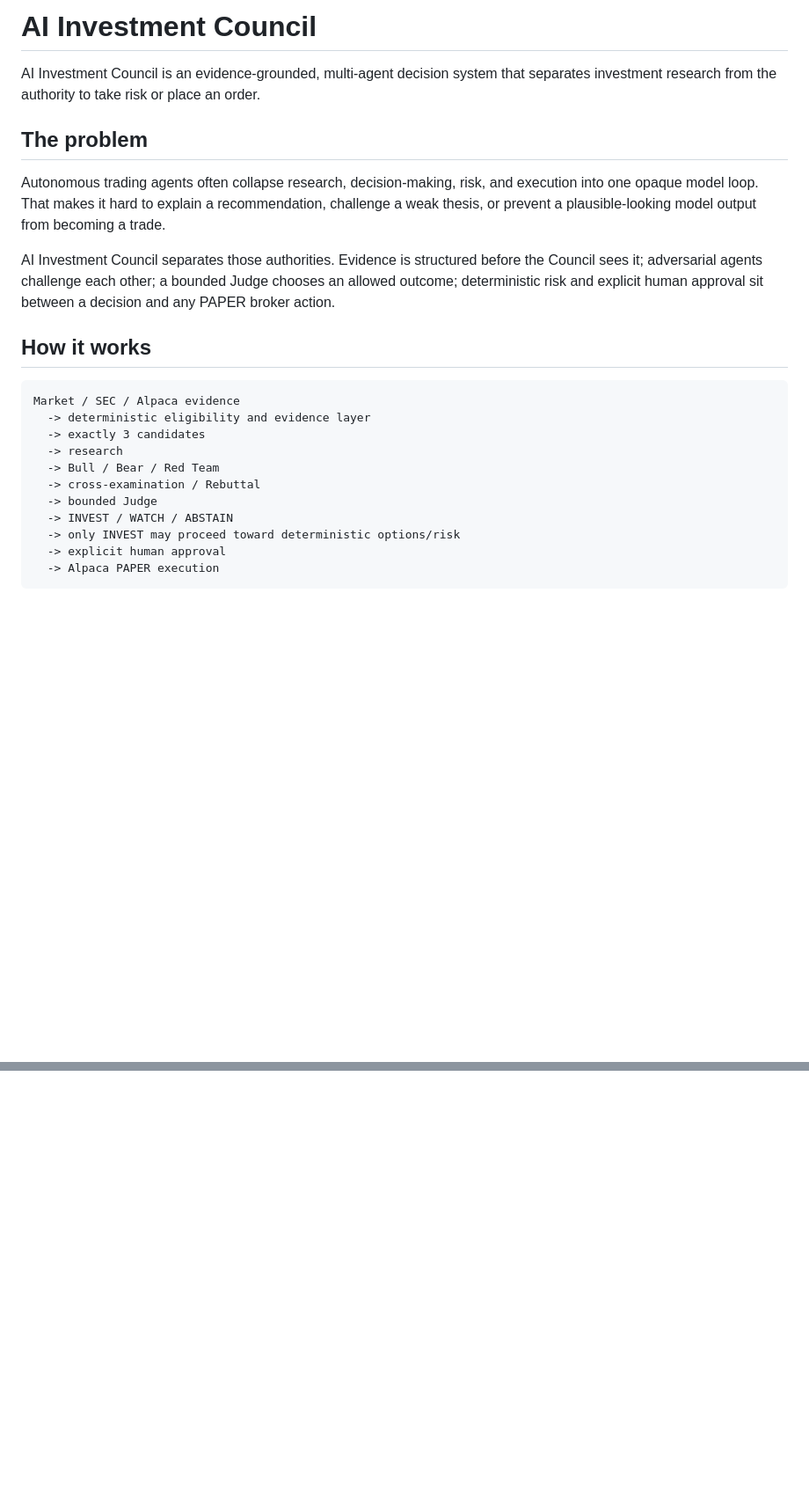
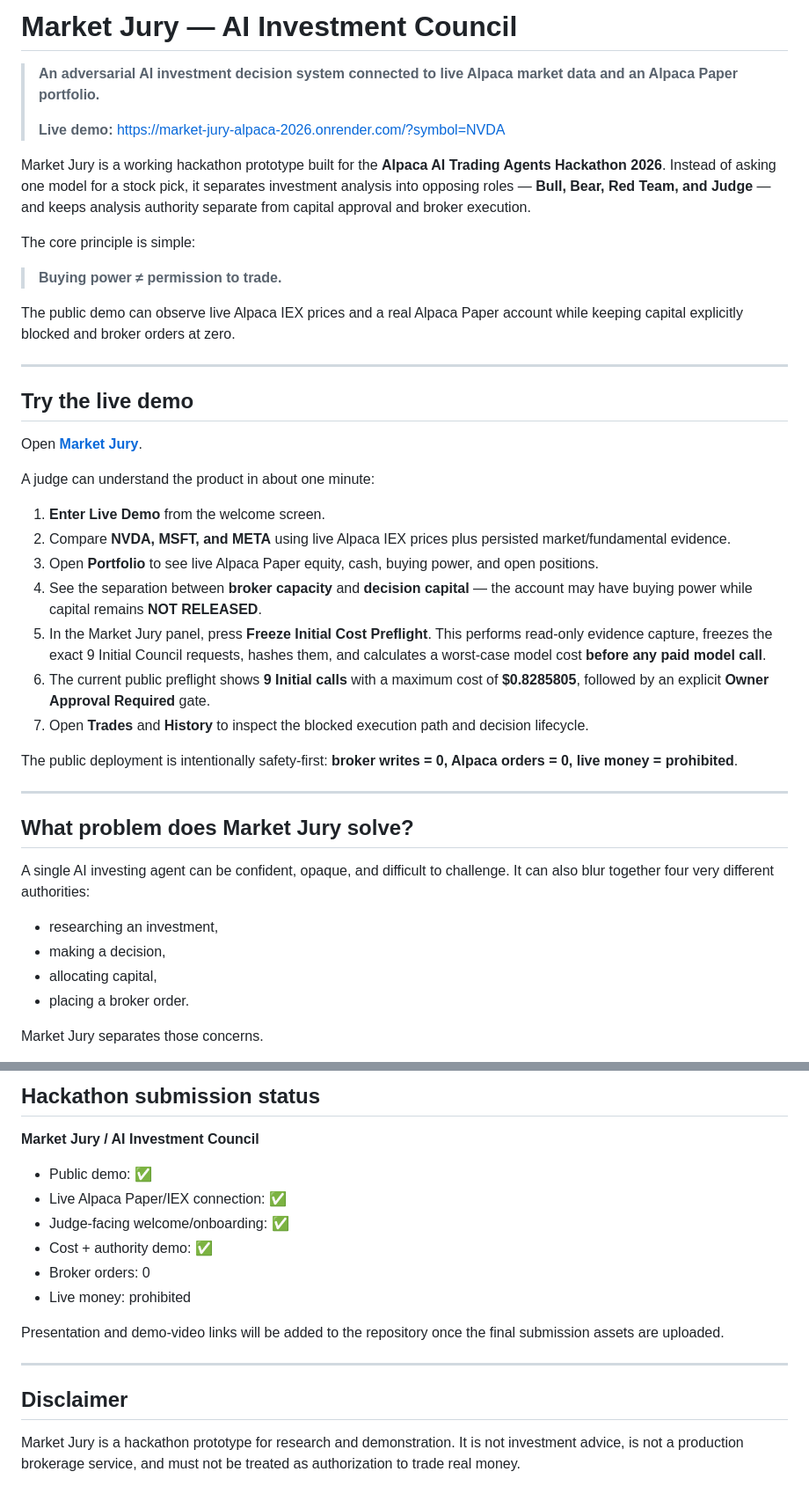
Before and after one commit to butomaya12-wq/ai-investment-council, a Markdown page: README.md, 2 parts joined by grey strips. Shown at 88% size. GitHub-like rendering; blank space fills up the shorter version.

````diff
--- a/README.md
+++ b/README.md
@@ -1,24 +1,45 @@
-# AI Investment Council
+# Market Jury — AI Investment Council
 
-AI Investment Council is an evidence-grounded, multi-agent decision system that separates investment research from the authority to take risk or place an order.
+> **An adversarial AI investment decision system connected to live Alpaca market data and an Alpaca Paper portfolio.**
+>
+> **Live demo:** https://market-jury-alpaca-2026.onrender.com/?symbol=NVDA
 
-## The problem
+Market Jury is a working hackathon prototype built for the **Alpaca AI Trading Agents Hackathon 2026**. Instead of asking one model for a stock pick, it separates investment analysis into opposing roles — **Bull, Bear, Red Team, and Judge** — and keeps analysis authority separate from capital approval and broker execution.
 
-Autonomous trading agents often collapse research, decision-making, risk, and execution into one opaque model loop. That makes it hard to explain a recommendation, challenge a weak thesis, or prevent a plausible-looking model output from becoming a trade.
+The core principle is simple:
 
-AI Investment Council separates those authorities. Evidence is structured before the Council sees it; adversarial agents challenge each other; a bounded Judge chooses an allowed outcome; deterministic risk and explicit human approval sit between a decision and any PAPER broker action.
+> **Buying power ≠ permission to trade.**
 
-## How it works
+The public demo can observe live Alpaca IEX prices and a real Alpaca Paper account while keeping capital explicitly blocked and broker orders at zero.
 
-```text
-Market / SEC / Alpaca evidence
-  -> deterministic eligibility and evidence layer
-  -> exactly 3 candidates
-  -> research
-  -> Bull / Bear / Red Team
-  -> cross-examination / Rebuttal
-  -> bounded Judge
-  -> INVEST / WATCH / ABSTAIN
-  -> only INVEST may proceed toward deterministic options/risk
-  -> explicit human approval
-  -> Alpaca PAPER execution
+---
+
+## Try the live demo
+
+Open **[Market Jury](https://market-jury-alpaca-2026.onrender.com/?symbol=NVDA)**.
+
+A judge can understand the product in about one minute:
+
+1. **Enter Live Demo** from the welcome screen.
+2. Compare **NVDA, MSFT, and META** using live Alpaca IEX prices plus persisted market/fundamental evidence.
+3. Open **Portfolio** to see live Alpaca Paper equity, cash, buying power, and open positions.
+4. See the separation between **broker capacity** and **decision capital** — the account may have buying power while capital remains **NOT RELEASED**.
+5. In the Market Jury panel, press **Freeze Initial Cost Preflight**. This performs read-only evidence capture, freezes the exact 9 Initial Council requests, hashes them, and calculates a worst-case model cost **before any paid model call**.
+6. The current public preflight shows **9 Initial calls** with a maximum cost of **$0.8285805**, followed by an explicit **Owner Approval Required** gate.
+7. Open **Trades** and **History** to inspect the blocked execution path and decision lifecycle.
+
+The public deployment is intentionally safety-first: **broker writes = 0, Alpaca orders = 0, live money = prohibited**.
+
+---
+
+## What problem does Market Jury solve?
+
+A single AI investing agent can be confident, opaque, and difficult to challenge. It can also blur together four very different authorities:
+
+- researching an investment,
+- making a decision,
+- allocating capital,
+- placing a broker order.
+
+Market Jury separates those concerns.
+
@@ -81,0 +230,18 @@ Canonical `FINAL_DECISION_V1` promotion remains blocked because the authoritativ
+## Hackathon submission status
+
+**Market Jury / AI Investment Council**
+
+- Public demo: ✅
+- Live Alpaca Paper/IEX connection: ✅
+- Judge-facing welcome/onboarding: ✅
+- Cost + authority demo: ✅
+- Broker orders: 0
+- Live money: prohibited
+
+Presentation and demo-video links will be added to the repository once the final submission assets are uploaded.
+
+---
+
+## Disclaimer
+
+Market Jury is a hackathon prototype for research and demonstration. It is not investment advice, is not a production brokerage service, and must not be treated as authorization to trade real money.
````
Also changed, not shown: other parts of README.md (+164 -37 lines).
